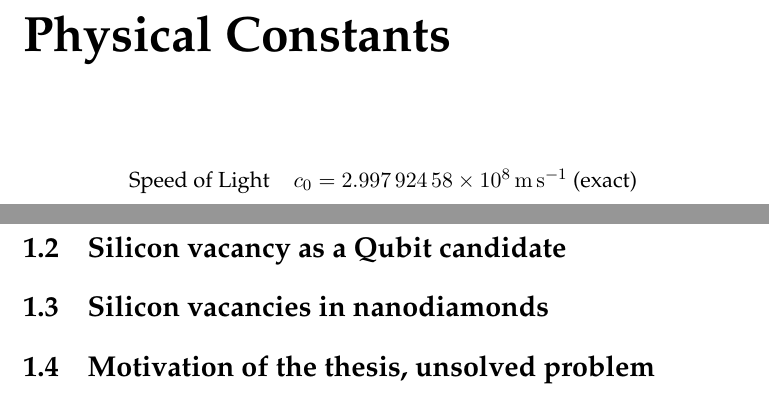
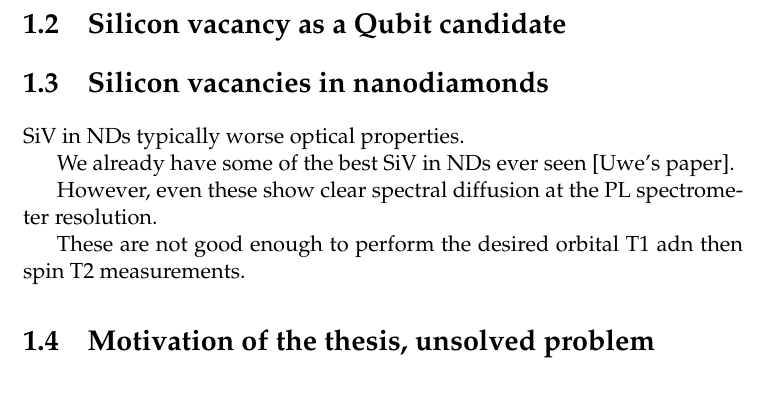
Before and after one commit to meiwud334/master_thesis_2016, a LaTeX thesis (main.tex, which reads Chapters/Chapter1.tex): two parts of pages 11 and 15 of 23 before the commit and part of page 13 of 21 after it, the two joined at a grey line, cut at the place of the change. Compiled offline with pdfLaTeX.

Commit message:
Some small ideas from Lachlan

```diff
--- a/Chapters/Chapter1.tex
+++ b/Chapters/Chapter1.tex
@@ -27,6 +27,14 @@
 
 \section[Silicon vacancies in nanodiamonds]{Silicon vacancies in nanodiamonds}
 
+SiV in NDs typically worse optical properties.
+
+We already have some of the best SiV in NDs ever seen [Uwe's paper].
+
+However, even these show clear spectral diffusion at the PL spectrometer resolution.
+
+These are not good enough to perform the desired orbital T1 adn then spin T2 measurements.
+
 %----------------------------------------------------------------------------------------
 
 \section[Motivation of the thesis, unsolved problem]{Motivation of the thesis, unsolved problem}
--- a/main.tex
+++ b/main.tex
@@ -212,10 +212,10 @@ The acknowledgments and the people to thank go here, don't forget to include you
 %	PHYSICAL CONSTANTS/OTHER DEFINITIONS
 %----------------------------------------------------------------------------------------
 
-\begin{constants}{lr@{${}={}$}l} % The list of physical constants is a three column table
+%\begin{constants}{lr@{${}={}$}l} % The list of physical constants is a three column table
 
 % The \SI{}{} command is provided by the siunitx package, see its documentation for instructions on how to use it
 
-	Speed of Light & $c_{0}$ & \SI{2.99792458e8}{\meter\per\second} (exact)\\
+%	Speed of Light & $c_{0}$ & \SI{2.99792458e8}{\meter\per\second} (exact)\\
 %Constant Name & $Symbol$ & $Constant Value$ with units\\
 
```
Also changed, not shown: main.tex (2 more changed lines).
